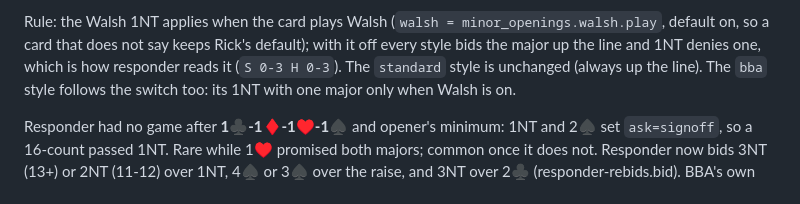
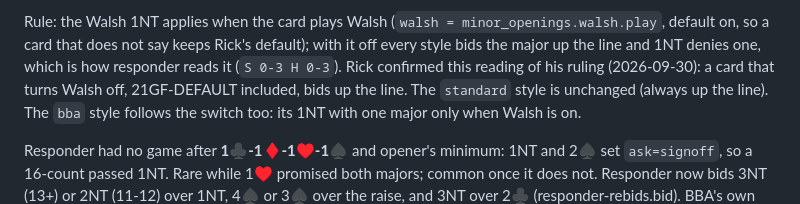
Before and after one commit to bridge-craftwork/rusty-bidding-bot, a Markdown page: conventions/base/rebids.notes.md, the part around the change. Rendered like a GitHub page.

Commit message:
rebids notes: Rick confirms the Walsh switch reading
Co-Authored-By: Claude Opus 5.5 <noreply@anthropic.com>

```diff
--- a/conventions/base/rebids.notes.md
+++ b/conventions/base/rebids.notes.md
@@ -703,6 +703,8 @@ Rule: the Walsh 1NT applies when the card plays Walsh
 (`walsh = minor_openings.walsh.play`, default on, so a card that does not
 say keeps Rick's default); with it off every style bids the major up the
 line and 1NT denies one, which is how responder reads it (`S 0-3 H 0-3`).
+Rick confirmed this reading of his ruling (2026-09-30): a card that
+turns Walsh off, 21GF-DEFAULT included, bids up the line.
 The `standard` style is unchanged (always up the line). The `bba` style
 follows the switch too: its 1NT with one major only when Walsh is on.
 
```
